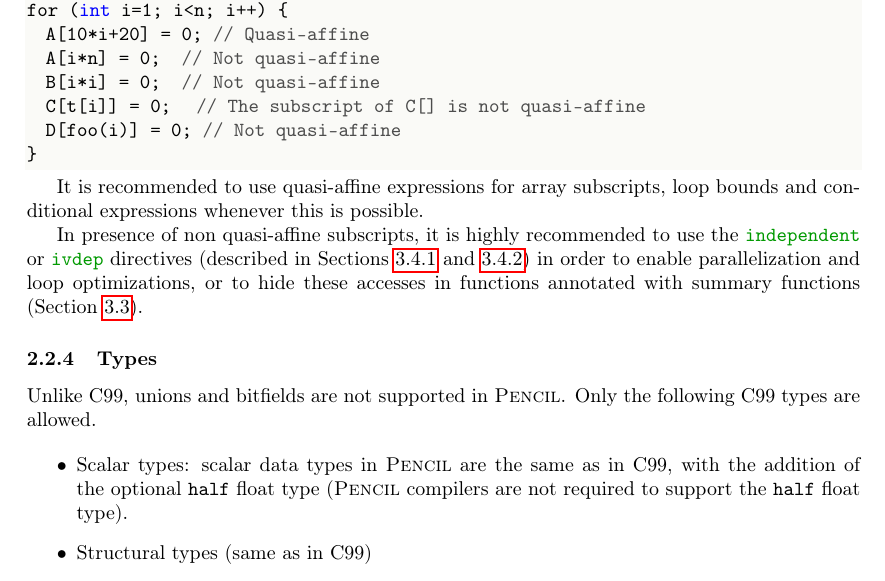
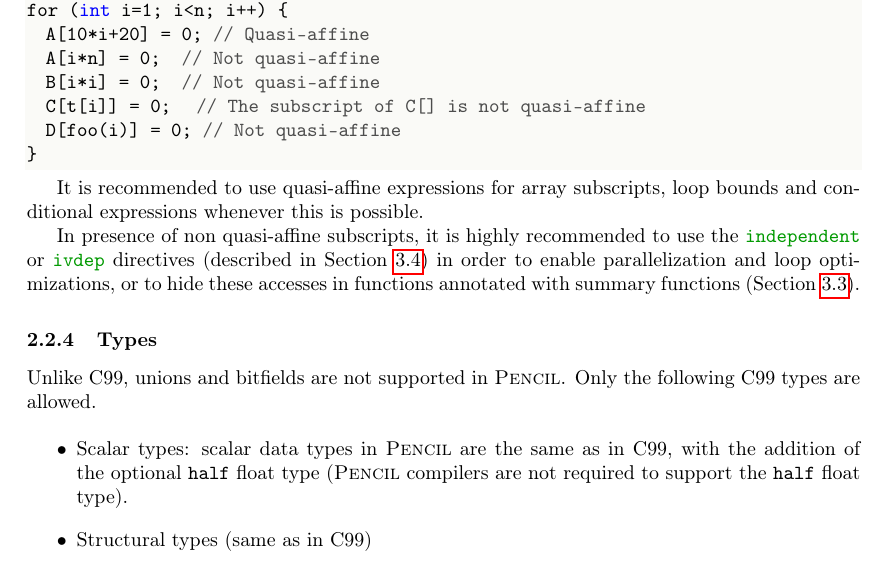
Before and after one commit to pencil-language/pencil-specification, a LaTeX document (RR-8706.tex, which reads PENCIL.tex): part of page 13 of 39, cut so that both start at the same text. Compiled offline with pdfLaTeX.

Commit message:
Change a label
git-svn-id: svn://127.0.0.1/home/b/reports/CARP/PENCIL_PUBLIC_SVN@2266 81e9796f-3c3e-4e94-8a46-1516b6914ff4

```diff
--- a/PENCIL.tex
+++ b/PENCIL.tex
@@ -301,7 +301,7 @@ loop bounds and conditional expressions whenever this is possible.
 
 In presence of non quasi-affine subscripts, it is highly recommended
 to use the \lstinline!independent! or \lstinline!ivdep! directives
-(described in Sections~\ref{sec:independent} and~\ref{sec:ivdep})
+(described in Section~\ref{sec:directives})
 in order to enable parallelization and loop optimizations, or to hide these
 accesses in functions annotated with summary functions
 (Section~\ref{sec:summaries}).
```
Also changed, not shown: PENCIL.tex (2 more changed lines).
